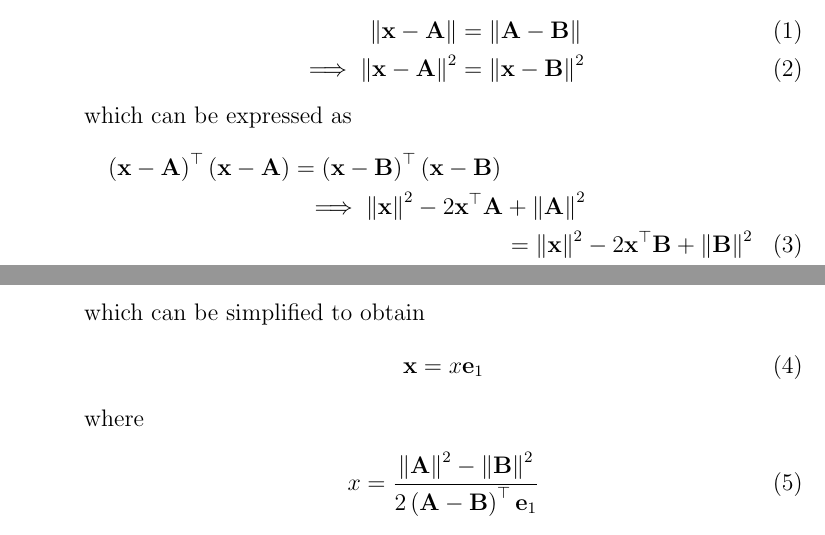
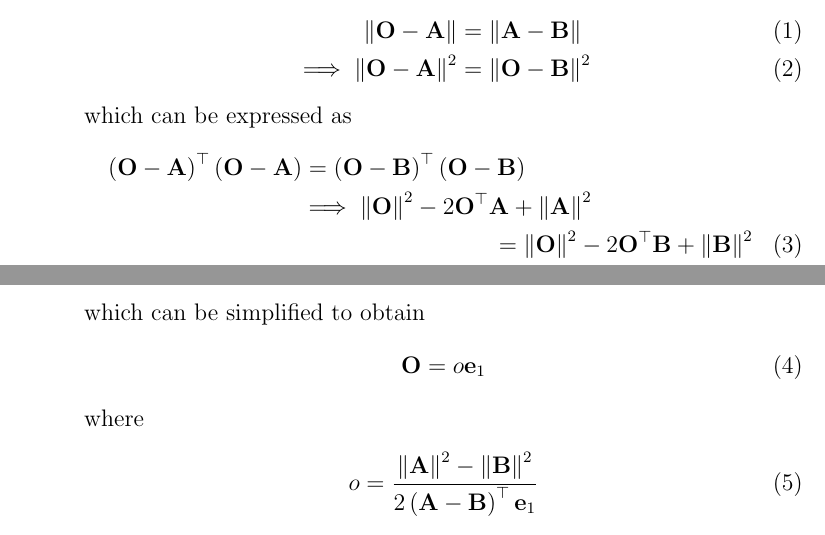
Before and after one commit to aruniot099/FWC-1, a LaTeX document (vector-algebra/10.7.1.7/solution.tex): two parts of pages 1 and 2 of 3, joined at a grey line, cut so that both start at the same text. Compiled offline with pdfLaTeX.

Commit message:
Add files via upload

```diff
--- a/vector-algebra/10.7.1.7/solution.tex
+++ b/vector-algebra/10.7.1.7/solution.tex
@@ -73,29 +73,29 @@ This is Problem-7 from Exercise 7.1
 \begin{align}
- \norm{\vec{x}-\vec{A}} &=
+ \norm{\vec{O}-\vec{A}} &=
 \norm{\vec{A}-\vec{B}}
 \\
- \implies \norm{\vec{x}-\vec{A}}^2 &=
-\norm{\vec{x}-\vec{B}}^2
+ \implies \norm{\vec{O}-\vec{A}}^2 &=
+\norm{\vec{O}-\vec{B}}^2
 \end{align}
 which can be expressed as
 \begin{multline}
 %  \label{eq:norm2d_dist}
- \brak{\vec{x}-\vec{A}}^{\top} \brak{\vec{x}-\vec{A}}=
- \brak{\vec{x}-\vec{B}}^{\top}
-\brak{\vec{x}-\vec{B}}
+ \brak{\vec{O}-\vec{A}}^{\top} \brak{\vec{O}-\vec{A}}=
+ \brak{\vec{O}-\vec{B}}^{\top}
+\brak{\vec{O}-\vec{B}}
 \\
- \implies \norm{\vec{x}}^2-2{\vec{x}}^{\top}\vec{A} + \norm{\vec{A}}^2
- \\= \norm{\vec{x}}^2-2{\vec{x}}^{\top}\vec{B} + \norm{\vec{B}}^2
+ \implies \norm{\vec{O}}^2-2{\vec{O}}^{\top}\vec{A} + \norm{\vec{A}}^2
+ \\= \norm{\vec{O}}^2-2{\vec{O}}^{\top}\vec{B} + \norm{\vec{B}}^2
 \end{multline}
 which can be simplified to obtain
 %  \eqref{eq:norm2d_equidist}.
   \begin{align}
-   \vec{x} &=
-    x\vec{e}_1
+   \vec{O} &=
+    o\vec{e}_1
   \end{align}
   where
   \begin{align}
-   x &=\frac{\norm{\vec{A}}^2 -\norm{\vec{B}}^2 }{2\brak{\vec{A}-\vec{B}}^{\top }\vec{e}_1
+   o &=\frac{\norm{\vec{A}}^2 -\norm{\vec{B}}^2 }{2\brak{\vec{A}-\vec{B}}^{\top }\vec{e}_1
 }
   \end{align}
   now substituting the A and B values in eq.5
```
Also changed, not shown: vector-algebra/10.7.1.7/solution.pdf, vector-algebra/10.7.1.7/solution.tex (4 more changed lines), 2 other files.
